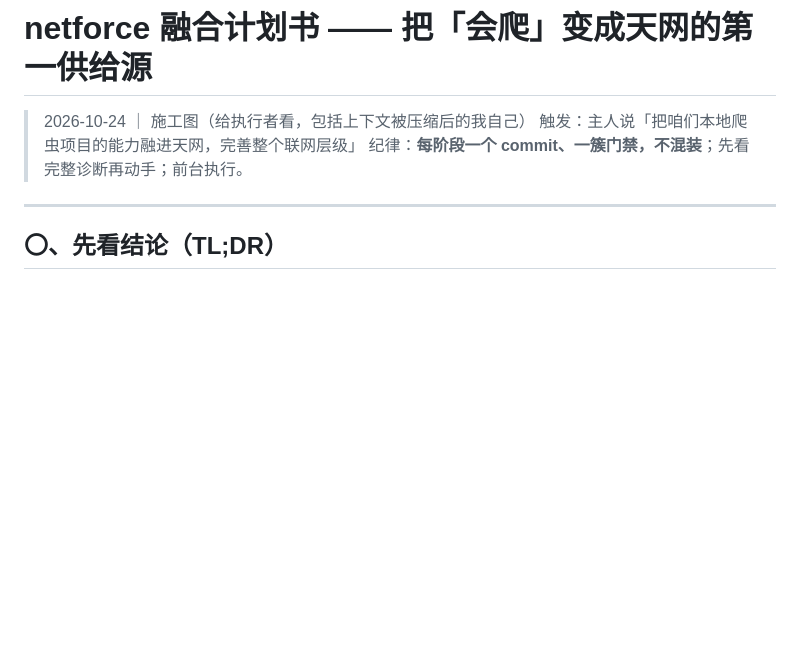
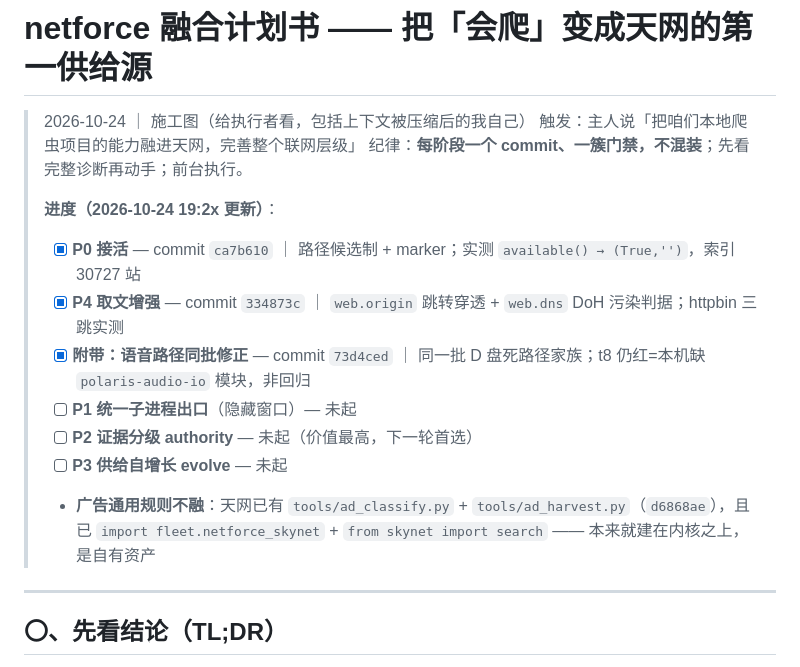
Before and after one commit to ghshhf/skynet-fleet, a Markdown page: docs/netforce联网层融合计划书_2026-10-24.md, the part around the change. Rendered like a GitHub page; blank space fills up the shorter version.

```diff
--- a/docs/netforce联网层融合计划书_2026-10-24.md
+++ b/docs/netforce联网层融合计划书_2026-10-24.md
@@ -3,6 +3,15 @@
 > 2026-10-24 ｜ 施工图（给执行者看，包括上下文被压缩后的我自己）
 > 触发：主人说「把咱们本地爬虫项目的能力融进天网，完善整个联网层级」
 > 纪律：**每阶段一个 commit、一簇门禁，不混装**；先看完整诊断再动手；前台执行。
+>
+> **进度（2026-10-24 19:2x 更新）**：
+> - [x] **P0 接活** — commit `ca7b610` ｜ 路径候选制 + marker；实测 `available() → (True,'')`，索引 30727 站
+> - [x] **P4 取文增强** — commit `334873c` ｜ `web.origin` 跳转穿透 + `web.dns` DoH 污染判据；httpbin 三跳实测
+> - [x] **附带：语音路径同批修正** — commit `73d4ced` ｜ 同一批 D 盘死路径家族；t8 仍红=本机缺 `polaris-audio-io` 模块，非回归
+> - [ ] **P1 统一子进程出口**（隐藏窗口）— 未起
+> - [ ] **P2 证据分级 authority** — 未起（价值最高，下一轮首选）
+> - [ ] **P3 供给自增长 evolve** — 未起
+> - **广告通用规则不融**：天网已有 `tools/ad_classify.py` + `tools/ad_harvest.py`（`d6868ae`），且已 `import fleet.netforce_skynet` + `from skynet import search` —— 本来就建在内核之上，是自有资产
 
 ---
 
```
Also changed, not shown: README.md (+25 -10 lines).
